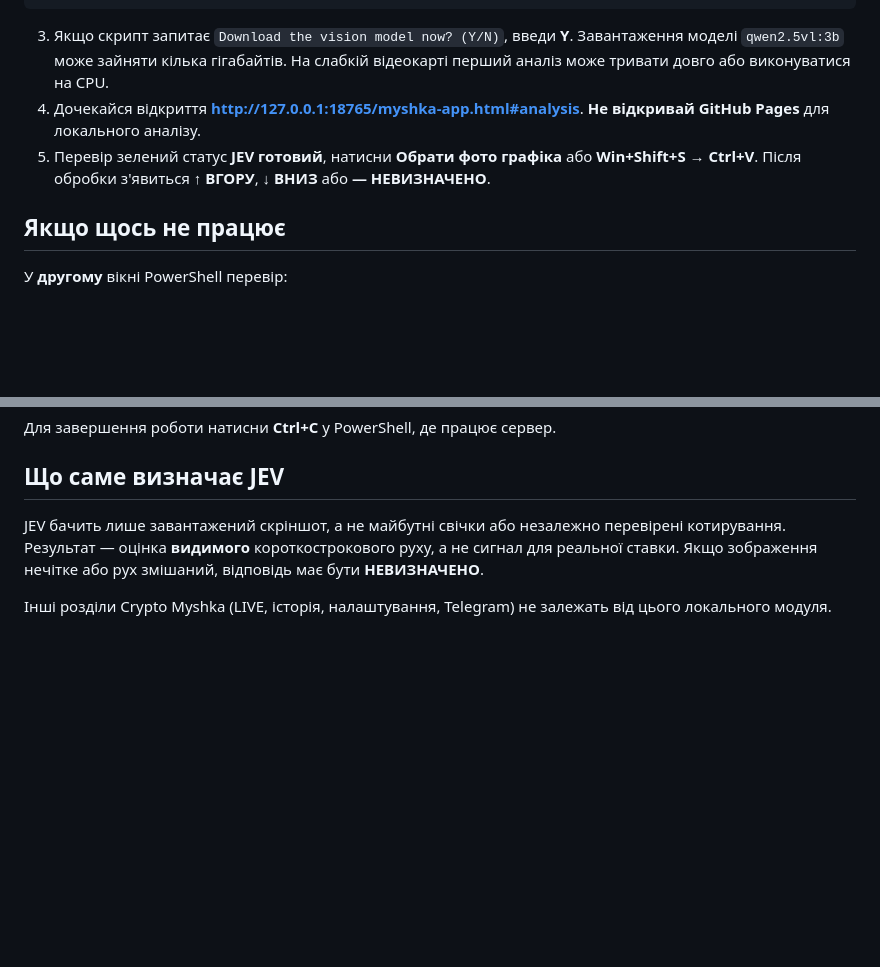
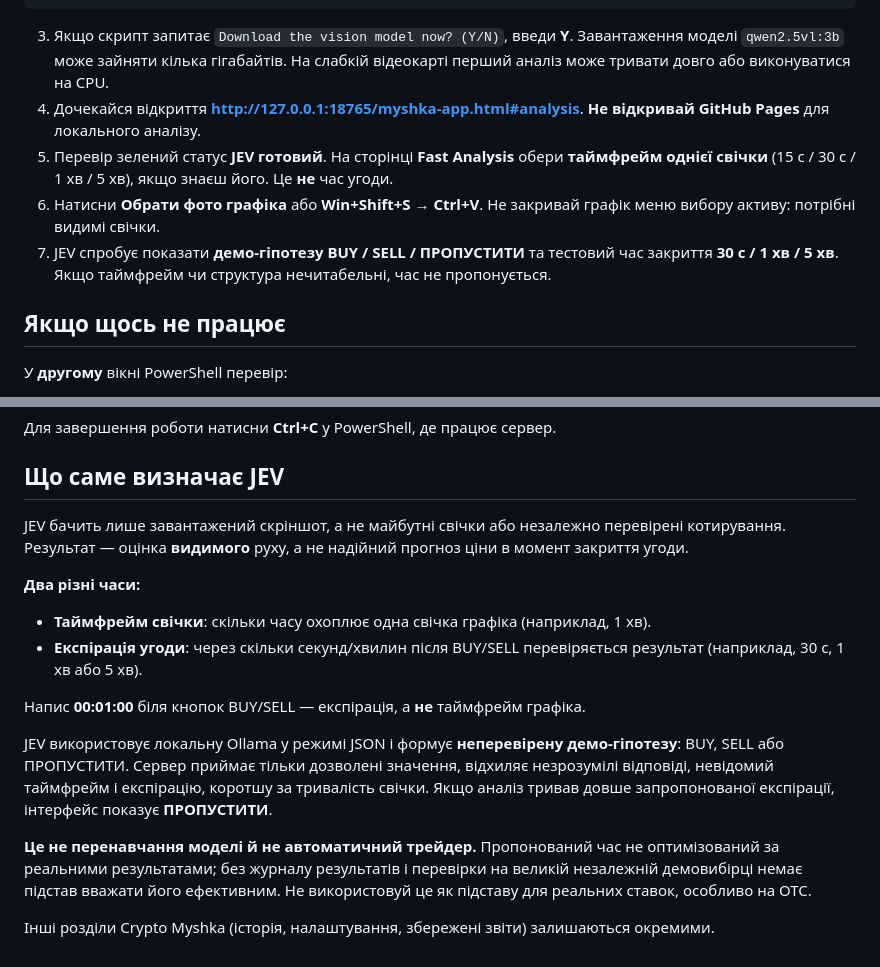
Before and after one commit to omeljanpadovcky-create/T, a Markdown page: crypto_myshka/LOCAL_AI_README_UA.md, 2 parts joined by grey strips. GitHub-like rendering; blank space fills up the shorter version.

Commit message:
Document demo BUY/SELL/SKIP expiry experiments, chart timeframe versus expiry and model limitations

```diff
--- a/crypto_myshka/LOCAL_AI_README_UA.md
+++ b/crypto_myshka/LOCAL_AI_README_UA.md
@@ -15,7 +15,9 @@ powershell -NoProfile -ExecutionPolicy Bypass -File .\START_MYSHKA_AI.ps1
 
 3. Якщо скрипт запитає `Download the vision model now? (Y/N)`, введи **Y**. Завантаження моделі `qwen2.5vl:3b` може зайняти кілька гігабайтів. На слабкій відеокарті перший аналіз може тривати довго або виконуватися на CPU.
 4. Дочекайся відкриття **http://127.0.0.1:18765/myshka-app.html#analysis**. **Не відкривай GitHub Pages** для локального аналізу.
-5. Перевір зелений статус **JEV готовий**, натисни **Обрати фото графіка** або **Win+Shift+S → Ctrl+V**. Після обробки з'явиться **↑ ВГОРУ**, **↓ ВНИЗ** або **— НЕВИЗНАЧЕНО**.
+5. Перевір зелений статус **JEV готовий**. На сторінці **Fast Analysis** обери **таймфрейм однієї свічки** (15 с / 30 с / 1 хв / 5 хв), якщо знаєш його. Це **не** час угоди.
+6. Натисни **Обрати фото графіка** або **Win+Shift+S → Ctrl+V**. Не закривай графік меню вибору активу: потрібні видимі свічки.
+7. JEV спробує показати **демо-гіпотезу BUY / SELL / ПРОПУСТИТИ** та тестовий час закриття **30 с / 1 хв / 5 хв**. Якщо таймфрейм чи структура нечитабельні, час не пропонується.
 
 ## Якщо щось не працює
 
@@ -39,6 +41,16 @@ Invoke-RestMethod http://127.0.0.1:18765/api/chart-health
 
 ## Що саме визначає JEV
 
-JEV бачить лише завантажений скріншот, а не майбутні свічки або незалежно перевірені котирування. Результат — оцінка **видимого** короткострокового руху, а не сигнал для реальної ставки. Якщо зображення нечітке або рух змішаний, відповідь має бути **НЕВИЗНАЧЕНО**.
+JEV бачить лише завантажений скріншот, а не майбутні свічки або незалежно перевірені котирування. Результат — оцінка **видимого** руху, а не надійний прогноз ціни в момент закриття угоди.
 
-Інші розділи Crypto Myshka (LIVE, історія, налаштування, Telegram) не залежать від цього локального модуля.
+**Два різні часи:**
+- **Таймфрейм свічки**: скільки часу охоплює одна свічка графіка (наприклад, 1 хв).
+- **Експірація угоди**: через скільки секунд/хвилин після BUY/SELL перевіряється результат (наприклад, 30 с, 1 хв або 5 хв).
+
+Напис **00:01:00** біля кнопок BUY/SELL — експірація, а **не** таймфрейм графіка.
+
+JEV використовує локальну Ollama у режимі JSON і формує **неперевірену демо-гіпотезу**: BUY, SELL або ПРОПУСТИТИ. Сервер приймає тільки дозволені значення, відхиляє незрозумілі відповіді, невідомий таймфрейм і експірацію, коротшу за тривалість свічки. Якщо аналіз тривав довше запропонованої експірації, інтерфейс показує **ПРОПУСТИТИ**.
+
+**Це не перенавчання моделі й не автоматичний трейдер.** Пропонований час не оптимізований за реальними результатами; без журналу результатів і перевірки на великій незалежній демовибірці немає підстав вважати його ефективним. Не використовуй це як підставу для реальних ставок, особливо на OTC.
+
+Інші розділи Crypto Myshka (історія, налаштування, збережені звіти) залишаються окремими.
```
